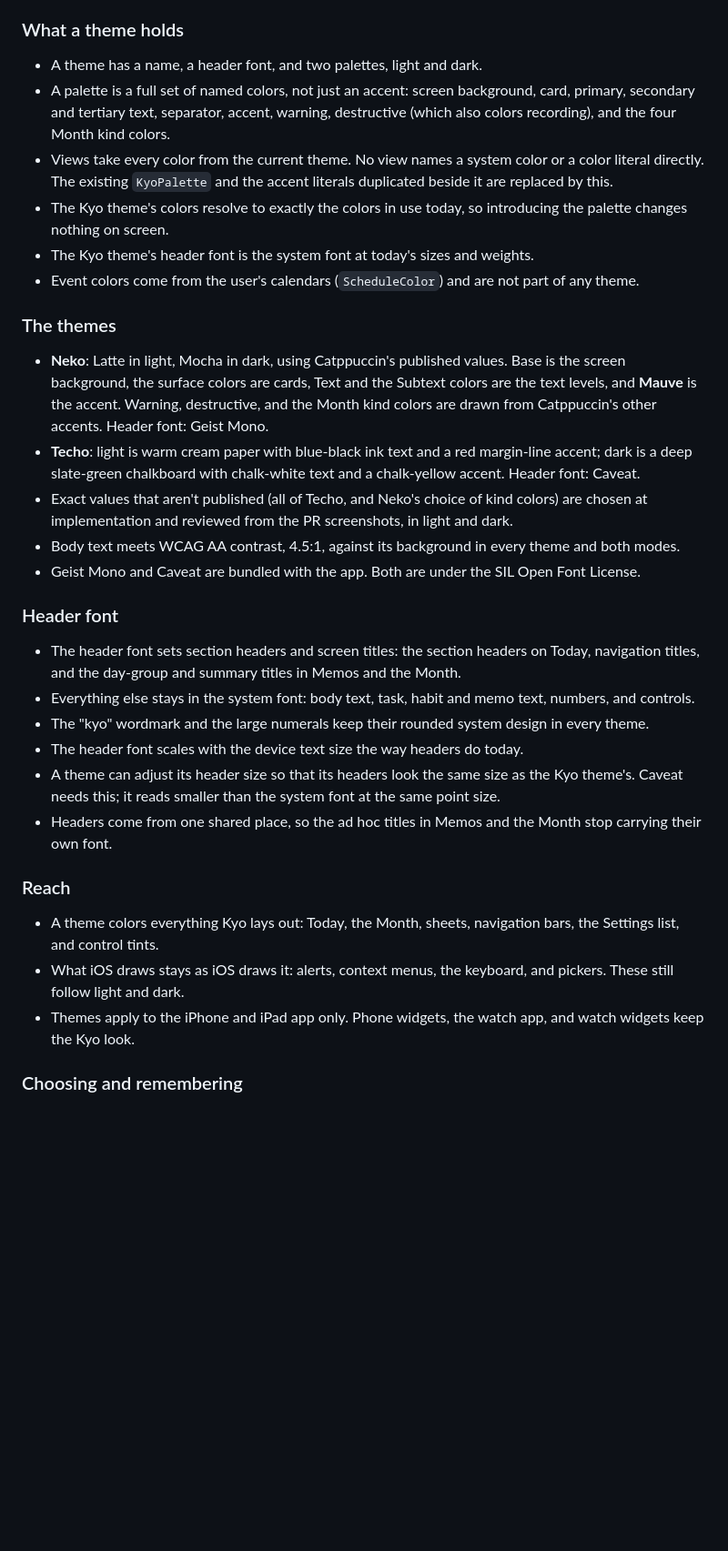
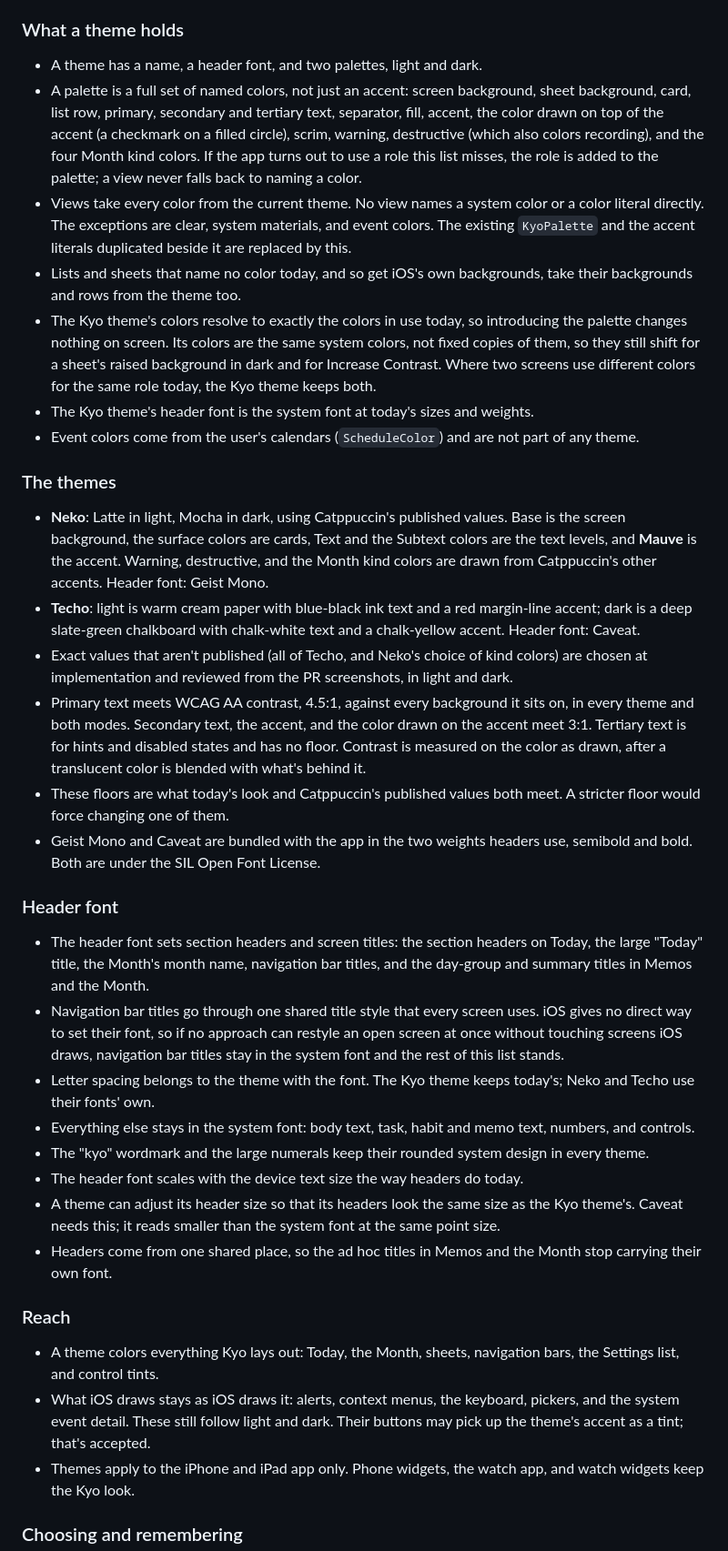
Before and after one commit to xchrisbailey/kyo, a Markdown page: docs/specs/themes.md, the part around one of its changes. Shown at 91% size. GitHub-like rendering; blank space fills up the shorter version.

Commit message:
docs: tighten the themes spec after the adversarial pass
Co-Authored-By: Claude Opus 5.5 <noreply@anthropic.com>

```diff
--- a/docs/specs/themes.md
+++ b/docs/specs/themes.md
@@ -48,9 +48,10 @@ Terms follow `GLOSSARY.md`: **Theme**, **Header font**, **Today**, **Month**, **
 ### What a theme holds
 
 - A theme has a name, a header font, and two palettes, light and dark.
-- A palette is a full set of named colors, not just an accent: screen background, card, primary, secondary and tertiary text, separator, accent, warning, destructive (which also colors recording), and the four Month kind colors.
-- Views take every color from the current theme. No view names a system color or a color literal directly. The existing `KyoPalette` and the accent literals duplicated beside it are replaced by this.
-- The Kyo theme's colors resolve to exactly the colors in use today, so introducing the palette changes nothing on screen.
+- A palette is a full set of named colors, not just an accent: screen background, sheet background, card, list row, primary, secondary and tertiary text, separator, fill, accent, the color drawn on top of the accent (a checkmark on a filled circle), scrim, warning, destructive (which also colors recording), and the four Month kind colors. If the app turns out to use a role this list misses, the role is added to the palette; a view never falls back to naming a color.
+- Views take every color from the current theme. No view names a system color or a color literal directly. The exceptions are clear, system materials, and event colors. The existing `KyoPalette` and the accent literals duplicated beside it are replaced by this.
+- Lists and sheets that name no color today, and so get iOS's own backgrounds, take their backgrounds and rows from the theme too.
+- The Kyo theme's colors resolve to exactly the colors in use today, so introducing the palette changes nothing on screen. Its colors are the same system colors, not fixed copies of them, so they still shift for a sheet's raised background in dark and for Increase Contrast. Where two screens use different colors for the same role today, the Kyo theme keeps both.
 - The Kyo theme's header font is the system font at today's sizes and weights.
 - Event colors come from the user's calendars (`ScheduleColor`) and are not part of any theme.
 
@@ -59,12 +60,15 @@ Terms follow `GLOSSARY.md`: **Theme**, **Header font**, **Today**, **Month**, **
 - **Neko**: Latte in light, Mocha in dark, using Catppuccin's published values. Base is the screen background, the surface colors are cards, Text and the Subtext colors are the text levels, and **Mauve** is the accent. Warning, destructive, and the Month kind colors are drawn from Catppuccin's other accents. Header font: Geist Mono.
 - **Techo**: light is warm cream paper with blue-black ink text and a red margin-line accent; dark is a deep slate-green chalkboard with chalk-white text and a chalk-yellow accent. Header font: Caveat.
 - Exact values that aren't published (all of Techo, and Neko's choice of kind colors) are chosen at implementation and reviewed from the PR screenshots, in light and dark.
-- Body text meets WCAG AA contrast, 4.5:1, against its background in every theme and both modes.
-- Geist Mono and Caveat are bundled with the app. Both are under the SIL Open Font License.
+- Primary text meets WCAG AA contrast, 4.5:1, against every background it sits on, in every theme and both modes. Secondary text, the accent, and the color drawn on the accent meet 3:1. Tertiary text is for hints and disabled states and has no floor. Contrast is measured on the color as drawn, after a translucent color is blended with what's behind it.
+- These floors are what today's look and Catppuccin's published values both meet. A stricter floor would force changing one of them.
+- Geist Mono and Caveat are bundled with the app in the two weights headers use, semibold and bold. Both are under the SIL Open Font License.
 
 ### Header font
 
-- The header font sets section headers and screen titles: the section headers on Today, navigation titles, and the day-group and summary titles in Memos and the Month.
+- The header font sets section headers and screen titles: the section headers on Today, the large "Today" title, the Month's month name, navigation bar titles, and the day-group and summary titles in Memos and the Month.
+- Navigation bar titles go through one shared title style that every screen uses. iOS gives no direct way to set their font, so if no approach can restyle an open screen at once without touching screens iOS draws, navigation bar titles stay in the system font and the rest of this list stands.
+- Letter spacing belongs to the theme with the font. The Kyo theme keeps today's; Neko and Techo use their fonts' own.
 - Everything else stays in the system font: body text, task, habit and memo text, numbers, and controls.
 - The "kyo" wordmark and the large numerals keep their rounded system design in every theme.
 - The header font scales with the device text size the way headers do today.
@@ -74,7 +78,7 @@ Terms follow `GLOSSARY.md`: **Theme**, **Header font**, **Today**, **Month**, **
 ### Reach
 
 - A theme colors everything Kyo lays out: Today, the Month, sheets, navigation bars, the Settings list, and control tints.
-- What iOS draws stays as iOS draws it: alerts, context menus, the keyboard, and pickers. These still follow light and dark.
+- What iOS draws stays as iOS draws it: alerts, context menus, the keyboard, pickers, and the system event detail. These still follow light and dark. Their buttons may pick up the theme's accent as a tint; that's accepted.
 - Themes apply to the iPhone and iPad app only. Phone widgets, the watch app, and watch widgets keep the Kyo look.
 
 ### Choosing and remembering
```
Also changed, not shown: other parts of docs/specs/themes.md (+5 -3 lines).
